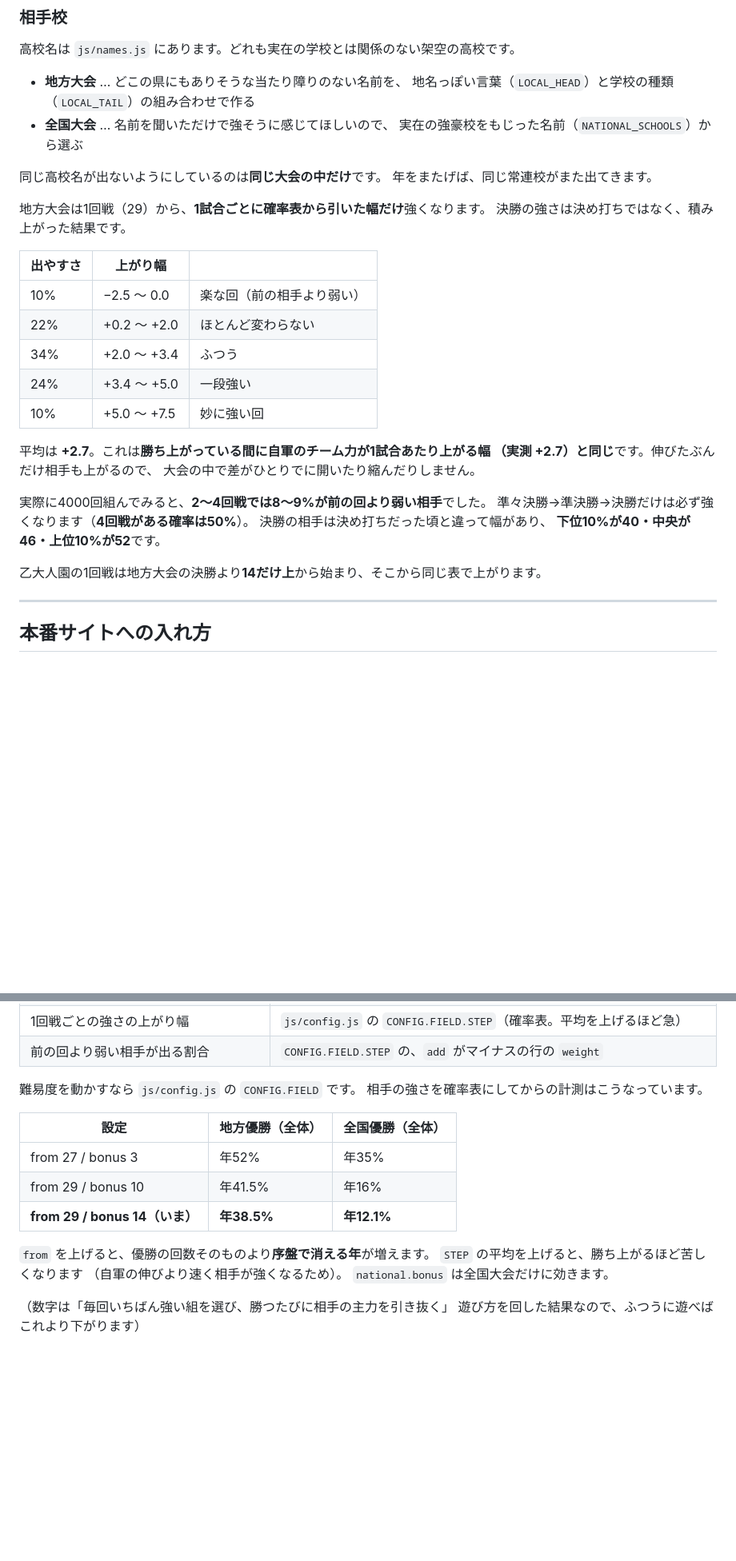
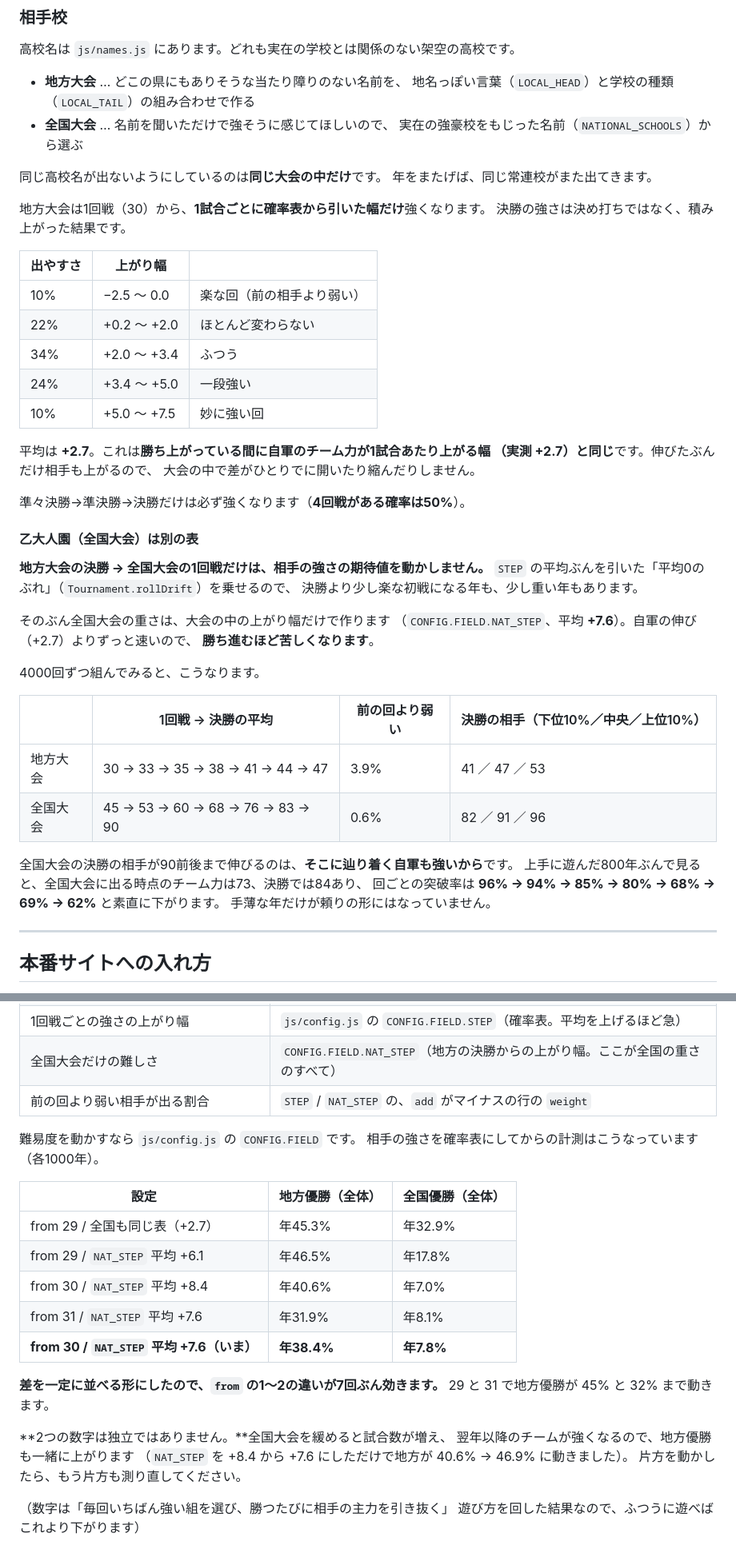
Before and after one commit to roomhair/highbaseball-game, a Markdown page: README.md, 2 parts joined by grey strips. Shown at 80% size. Rendered like a GitHub page; blank space fills up the shorter version.

```diff
--- a/README.md
+++ b/README.md
@@ -610,7 +609,7 @@ A以上は1.3%、Sは0.025%（4000回で1回）です。
 同じ高校名が出ないようにしているのは**同じ大会の中だけ**です。
 年をまたげば、同じ常連校がまた出てきます。
 
-地方大会は1回戦（29）から、**1試合ごとに確率表から引いた幅だけ**強くなります。
+地方大会は1回戦（30）から、**1試合ごとに確率表から引いた幅だけ**強くなります。
 決勝の強さは決め打ちではなく、積み上がった結果です。
 
 | 出やすさ | 上がり幅 | |
@@ -625,12 +624,29 @@ A以上は1.3%、Sは0.025%（4000回で1回）です。
 （実測 +2.7）と同じ**です。伸びたぶんだけ相手も上がるので、
 大会の中で差がひとりでに開いたり縮んだりしません。
 
-実際に4000回組んでみると、**2〜4回戦では8〜9%が前の回より弱い相手**でした。
 準々決勝→準決勝→決勝だけは必ず強くなります（**4回戦がある確率は50%**）。
-決勝の相手は決め打ちだった頃と違って幅があり、
-**下位10%が40・中央が46・上位10%が52**です。
 
-乙大人園の1回戦は地方大会の決勝より**14だけ上**から始まり、そこから同じ表で上がります。
+#### 乙大人園（全国大会）は別の表
+
+**地方大会の決勝 → 全国大会の1回戦だけは、相手の強さの期待値を動かしません。**
+`STEP` の平均ぶんを引いた「平均0のぶれ」（`Tournament.rollDrift`）を乗せるので、
+決勝より少し楽な初戦になる年も、少し重い年もあります。
+
+そのぶん全国大会の重さは、大会の中の上がり幅だけで作ります
+（`CONFIG.FIELD.NAT_STEP`、平均 **+7.6**）。自軍の伸び（+2.7）よりずっと速いので、
+**勝ち進むほど苦しくなります**。
+
+4000回ずつ組んでみると、こうなります。
+
+| | 1回戦 → 決勝の平均 | 前の回より弱い | 決勝の相手（下位10%／中央／上位10%） |
+|---|---|---|---|
+| 地方大会 | 30 → 33 → 35 → 38 → 41 → 44 → 47 | 3.9% | 41 ／ 47 ／ 53 |
+| 全国大会 | 45 → 53 → 60 → 68 → 76 → 83 → 90 | 0.6% | 82 ／ 91 ／ 96 |
+
+全国大会の決勝の相手が90前後まで伸びるのは、**そこに辿り着く自軍も強いから**です。
+上手に遊んだ800年ぶんで見ると、全国大会に出る時点のチーム力は73、決勝では84あり、
+回ごとの突破率は **96% → 94% → 85% → 80% → 68% → 69% → 62%** と素直に下がります。
+手薄な年だけが頼りの形にはなっていません。
 
 ---
 
@@ -781,21 +797,27 @@ highschool/
 | **1試合の伸び幅（成長の速さそのもの）** | `js/config.js` の `CONFIG.GROWTH`。`PER_STAT` を上げると速く伸び、<br>`HEAD_SPAN` を下げると早くから頭打ちになります |
 | 上手に遊んだ差が勝率に出る度合い | `CONFIG.GROWTH` の `HEAD_SPAN`（大きくすると弱い選手ほど速く伸びて差が埋まる）と、<br>`BASE` / `PERF`（`PERF` を大きくするほど、活躍した選手だけが伸びる） |
 | 1回戦ごとの強さの上がり幅 | `js/config.js` の `CONFIG.FIELD.STEP`（確率表。平均を上げるほど急） |
-| 前の回より弱い相手が出る割合 | `CONFIG.FIELD.STEP` の、`add` がマイナスの行の `weight` |
+| 全国大会だけの難しさ | `CONFIG.FIELD.NAT_STEP`（地方の決勝からの上がり幅。ここが全国の重さのすべて） |
+| 前の回より弱い相手が出る割合 | `STEP` / `NAT_STEP` の、`add` がマイナスの行の `weight` |
 
 難易度を動かすなら `js/config.js` の `CONFIG.FIELD` です。
-相手の強さを確率表にしてからの計測はこうなっています。
+相手の強さを確率表にしてからの計測はこうなっています（各1000年）。
 
 | 設定 | 地方優勝（全体） | 全国優勝（全体） |
 |---|---|---|
-| from 27 / bonus 3 | 年52% | 年35% |
-| from 29 / bonus 10 | 年41.5% | 年16% |
-| **from 29 / bonus 14（いま）** | **年38.5%** | **年12.1%** |
+| from 29 / 全国も同じ表（+2.7） | 年45.3% | 年32.9% |
+| from 29 / `NAT_STEP` 平均 +6.1 | 年46.5% | 年17.8% |
+| from 30 / `NAT_STEP` 平均 +8.4 | 年40.6% | 年7.0% |
+| from 31 / `NAT_STEP` 平均 +7.6 | 年31.9% | 年8.1% |
+| **from 30 / `NAT_STEP` 平均 +7.6（いま）** | **年38.4%** | **年7.8%** |
 
-`from` を上げると、優勝の回数そのものより**序盤で消える年**が増えます。
-`STEP` の平均を上げると、勝ち上がるほど苦しくなります
-（自軍の伸びより速く相手が強くなるため）。
-`national.bonus` は全国大会だけに効きます。
+**差を一定に並べる形にしたので、`from` の1〜2の違いが7回ぶん効きます。**
+29 と 31 で地方優勝が 45% と 32% まで動きます。
+
+**2つの数字は独立ではありません。**全国大会を緩めると試合数が増え、
+翌年以降のチームが強くなるので、地方優勝も一緒に上がります
+（`NAT_STEP` を +8.4 から +7.6 にしただけで地方が 40.6% → 46.9% に動きました）。
+片方を動かしたら、もう片方も測り直してください。
 
 （数字は「毎回いちばん強い組を選び、勝つたびに相手の主力を引き抜く」
 遊び方を回した結果なので、ふつうに遊べばこれより下がります）
```
Also changed, not shown: other parts of README.md (+38 -39 lines).
